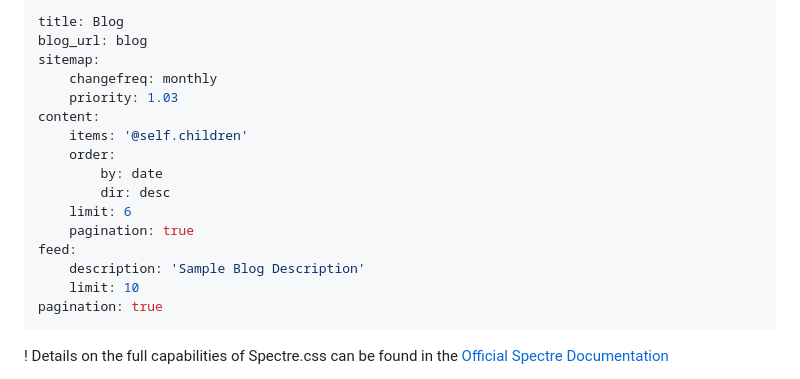
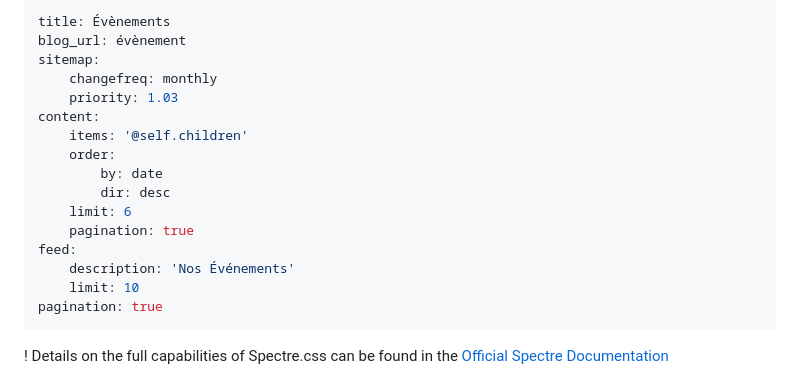
Before and after one commit to ClubCedille/test-grav-3.omni.cedille.club, a Markdown page: pages/02.evenement/blog.md, the part around the change. GitHub-like rendering.

Commit message:
(Grav GitSync) Automatic Commit from GitSync

```diff
--- a/pages/02.typography/blog.md
+++ b/pages/02.evenement/blog.md
@@ -1,6 +1,6 @@
 ---
-title: Blog
-blog_url: blog
+title: Évènements
+blog_url: évènement
 sitemap:
     changefreq: monthly
     priority: 1.03
@@ -12,7 +12,7 @@ content:
     limit: 6
     pagination: true
 feed:
-    description: 'Sample Blog Description'
+    description: 'Nos Événements'
     limit: 10
 pagination: true
 ---
```
Also changed, not shown: pages/05.Contact/modular.md (renamed from pages/04.Contact/modular.md).
